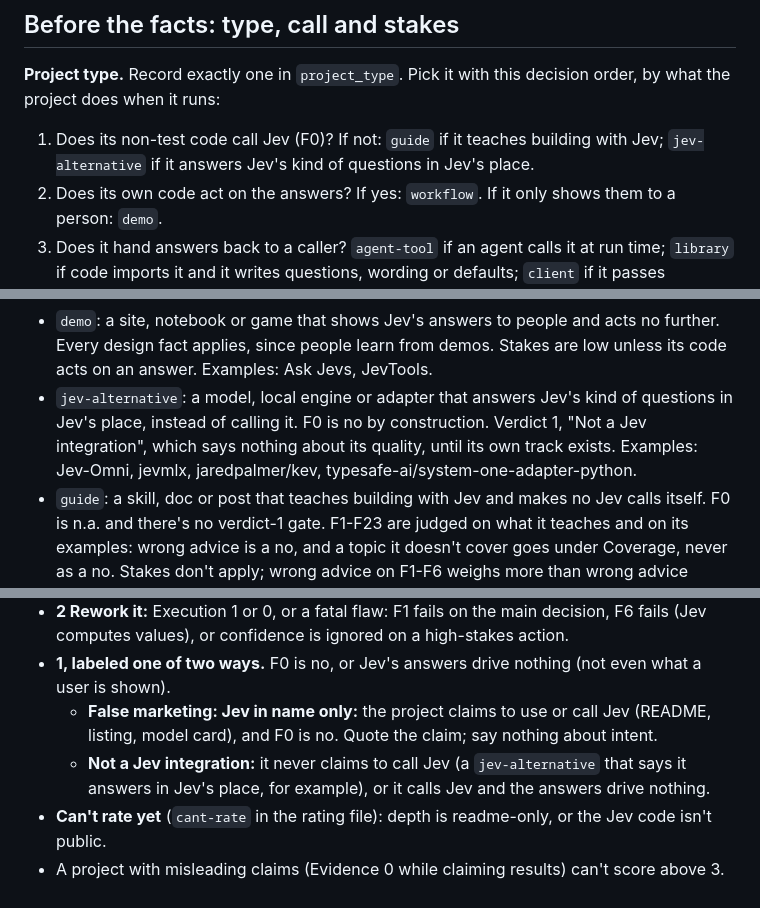
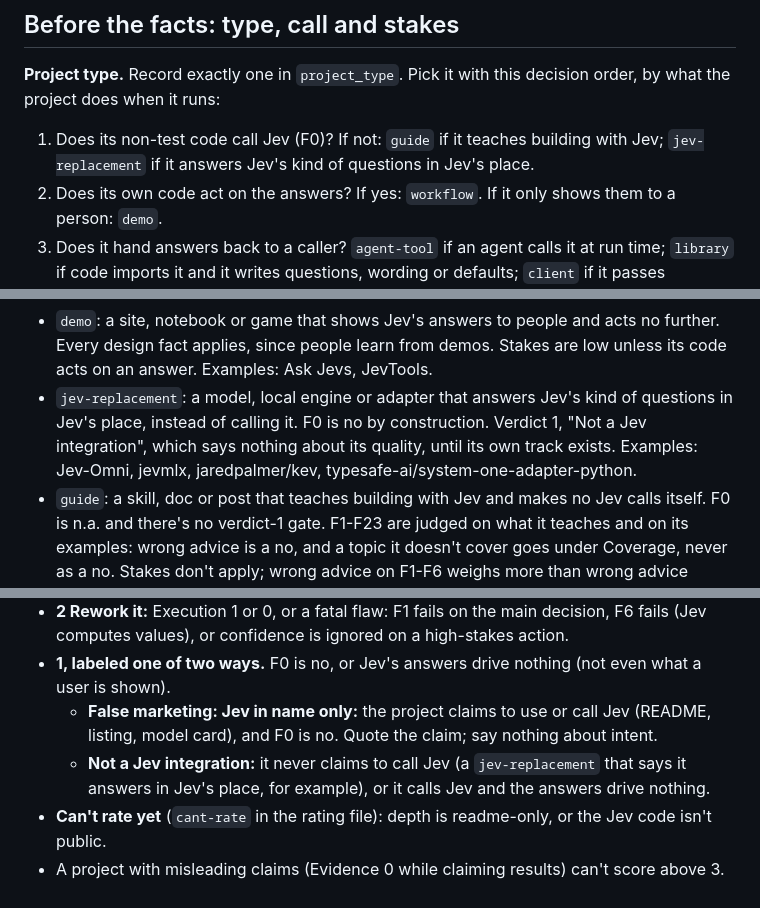
Before and after one commit to madisonrickert/jev-mode, a Markdown page: jevaluate/rubric.md, 3 parts joined by grey strips. GitHub-like rendering.

```diff
--- a/jevaluate/rubric.md
+++ b/jevaluate/rubric.md
@@ -5,7 +5,7 @@ Facts first, scores second. The rules behind each fact, with their sources, are
 ## Before the facts: type, call and stakes
 
 **Project type.** Record exactly one in `project_type`. Pick it with this decision order, by what the project does when it runs:
-1. Does its non-test code call Jev (F0)? If not: `guide` if it teaches building with Jev; `jev-alternative` if it answers Jev's kind of questions in Jev's place.
+1. Does its non-test code call Jev (F0)? If not: `guide` if it teaches building with Jev; `jev-replacement` if it answers Jev's kind of questions in Jev's place.
 2. Does its own code act on the answers? If yes: `workflow`. If it only shows them to a person: `demo`.
 3. Does it hand answers back to a caller? `agent-tool` if an agent calls it at run time; `library` if code imports it and it writes questions, wording or defaults; `client` if it passes questions through without writing any.
 
@@ -16,7 +16,7 @@ A project that does two of these is typed by what it does when it runs. jevify b
 - `client`: an SDK, client, proxy or gateway that passes questions through without writing any. F1-F3, F5-F11, F13 and F20-F22 are n.a. Rate F0, F4 (it can send batched requests), F12 (it lets callers pin a version), F14 and F19 (it exposes the typed fields and probabilities). Execution and Fit use only those facts. Examples: typesafe-ai/typesafe-sdk-js, joshmn/typesafe-sdk, alterhq/typesafe-sdk-swift.
 - `agent-tool`: an MCP server, skill or plugin that gives an agent Jev judgments and returns the answers to it rather than acting on them. It may ship question templates, with the agent supplying the content. Rate the templates and guidance it ships. Its stakes come from what the tool itself does with an answer (usually returning it, so low), not from what the agent does next. Example: jev-mcp.
 - `demo`: a site, notebook or game that shows Jev's answers to people and acts no further. Every design fact applies, since people learn from demos. Stakes are low unless its code acts on an answer. Examples: Ask Jevs, JevTools.
-- `jev-alternative`: a model, local engine or adapter that answers Jev's kind of questions in Jev's place, instead of calling it. F0 is no by construction. Verdict 1, "Not a Jev integration", which says nothing about its quality, until its own track exists. Examples: Jev-Omni, jevmlx, jaredpalmer/kev, typesafe-ai/system-one-adapter-python.
+- `jev-replacement`: a model, local engine or adapter that answers Jev's kind of questions in Jev's place, instead of calling it. F0 is no by construction. Verdict 1, "Not a Jev integration", which says nothing about its quality, until its own track exists. Examples: Jev-Omni, jevmlx, jaredpalmer/kev, typesafe-ai/system-one-adapter-python.
 - `guide`: a skill, doc or post that teaches building with Jev and makes no Jev calls itself. F0 is n.a. and there's no verdict-1 gate. F1-F23 are judged on what it teaches and on its examples: wrong advice is a no, and a topic it doesn't cover goes under Coverage, never as a no. Stakes don't apply; wrong advice on F1-F6 weighs more than wrong advice elsewhere. Two extra facts: G1, every rule matches the TypeSafe page it cites (quote both); G2, its examples would pass F1-F6. Verdict 1 for a guide is "Misleading guide": its core advice (F1-F6) is wrong. Examples: dbreunig/building-with-jev-skill, jevaluate, jevaluate-harness.
 
 **F0 Calls hosted Jev.** Yes only with a traced request: a `file:line` in non-test source that constructs a TypeSafe client, posts to `api.typesafe.ai`, or names a gateway model ID (`typesafe/jev-...`). For a hosted site whose server code isn't public, a captured network response that contains the Jev request (state and questions) and its typed answers also traces the call; cite the capture. None of these is a trace: the project's name, its README, keywords, docs, test fixtures, an adapter that imitates Jev's API, or `jev_callsites.py` mentions. F0 no means verdict 1.
@@ -102,6 +102,6 @@ The improvement loop: **evaluate** on labels, then **calibrate** (change the num
 - **2 Rework it:** Execution 1 or 0, or a fatal flaw: F1 fails on the main decision, F6 fails (Jev computes values), or confidence is ignored on a high-stakes action.
 - **1, labeled one of two ways.** F0 is no, or Jev's answers drive nothing (not even what a user is shown).
   - **False marketing: Jev in name only:** the project claims to use or call Jev (README, listing, model card), and F0 is no. Quote the claim; say nothing about intent.
-  - **Not a Jev integration:** it never claims to call Jev (a `jev-alternative` that says it answers in Jev's place, for example), or it calls Jev and the answers drive nothing.
+  - **Not a Jev integration:** it never claims to call Jev (a `jev-replacement` that says it answers in Jev's place, for example), or it calls Jev and the answers drive nothing.
 - **Can't rate yet** (`cant-rate` in the rating file): depth is readme-only, or the Jev code isn't public.
 - A project with misleading claims (Evidence 0 while claiming results) can't score above 3.
```
Also changed, not shown: jevaluate/read.md (+2 -2 lines).
